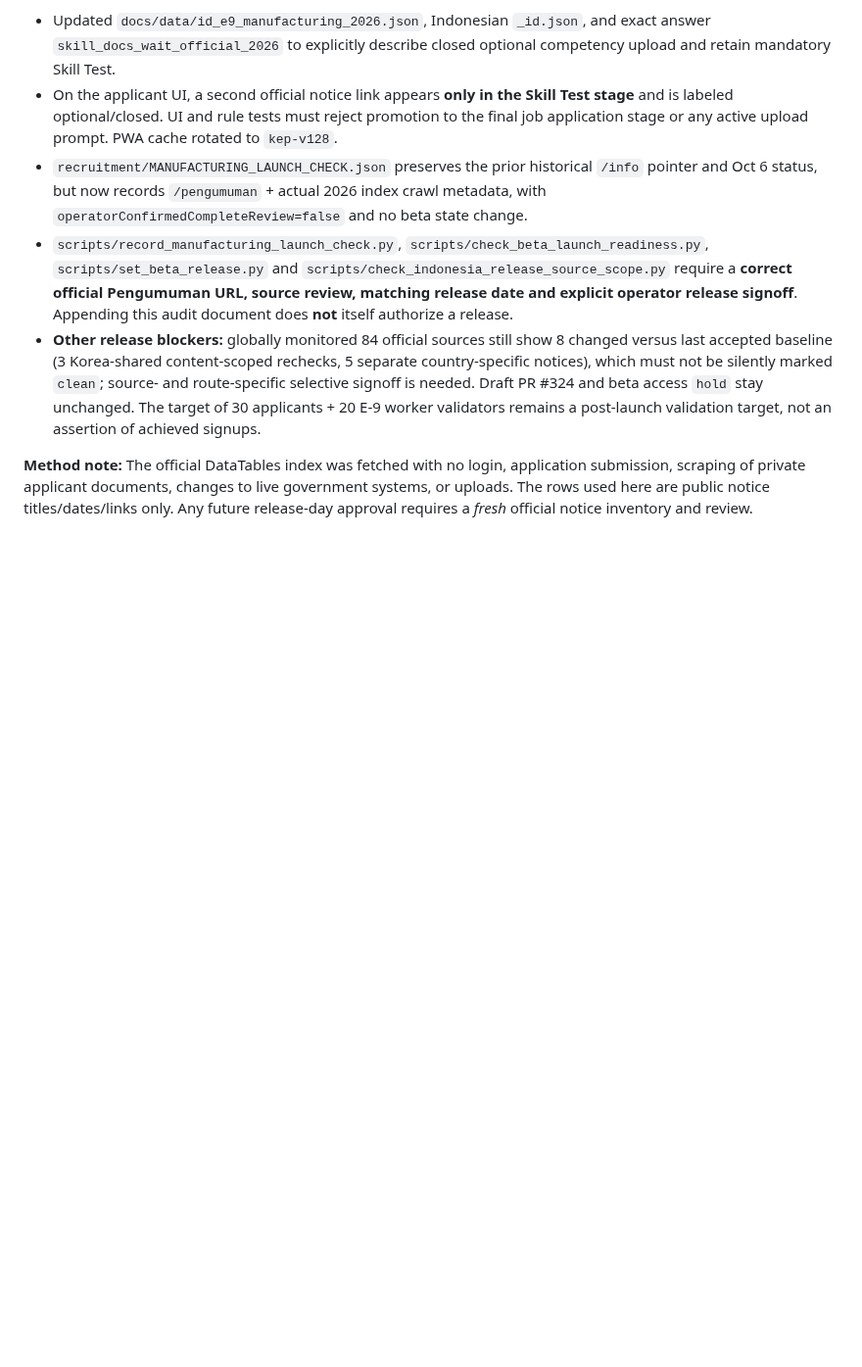
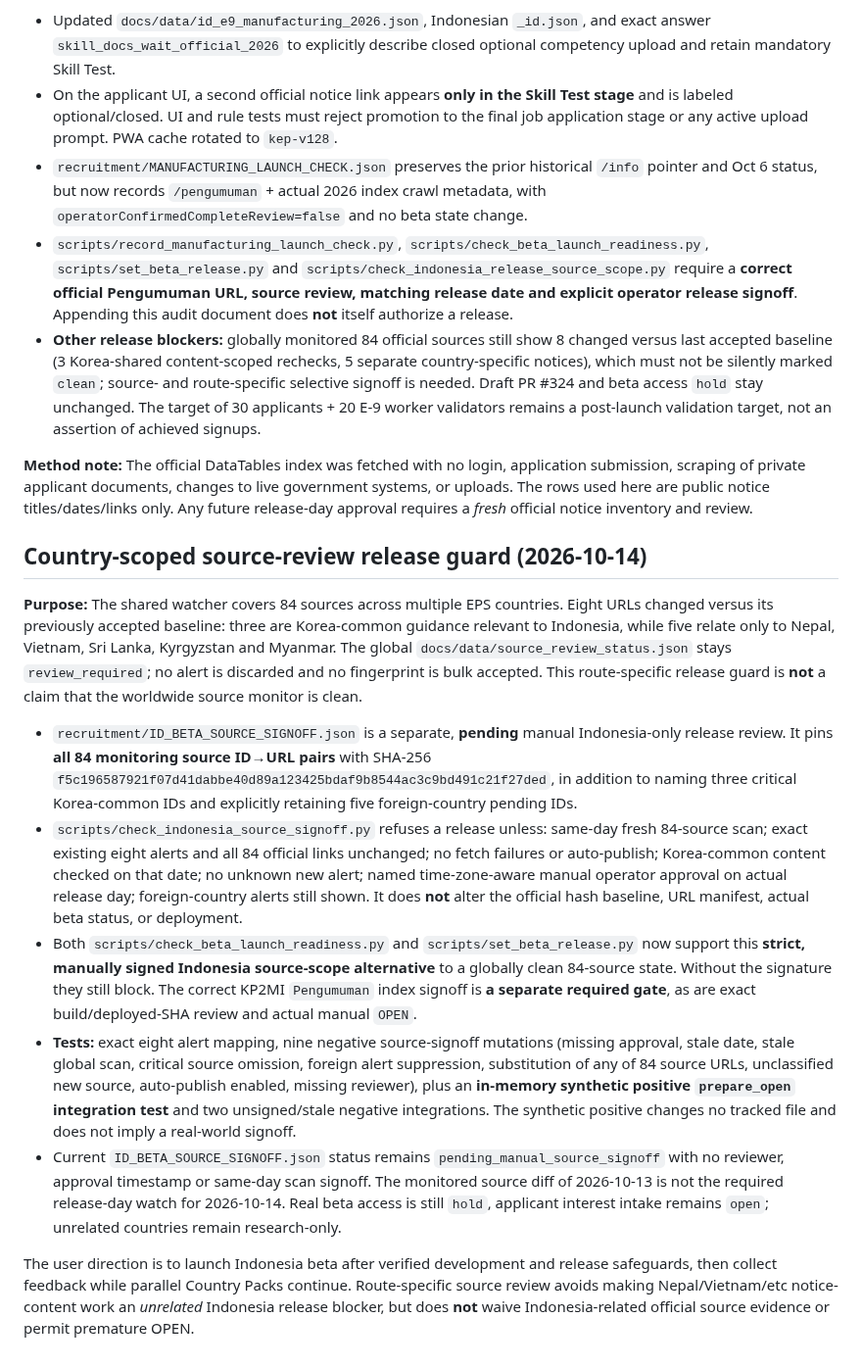
Before and after one commit to modernsnc2022-ai/Korea-Employment-Passport, a Markdown page: research/INDONESIA_2026_KP2MI_PENGUMUMAN_INDEX_20261014.md, the part around the change. Shown at 98% size. GitHub-like rendering; blank space fills up the shorter version.

Commit message:
docs(beta): record pending scoped-source signoff and anti-tamper launch requirements

```diff
--- a/research/INDONESIA_2026_KP2MI_PENGUMUMAN_INDEX_20261014.md
+++ b/research/INDONESIA_2026_KP2MI_PENGUMUMAN_INDEX_20261014.md
@@ -34,3 +34,15 @@
 - **Other release blockers:** globally monitored 84 official sources still show 8 changed versus last accepted baseline (3 Korea-shared content-scoped rechecks, 5 separate country-specific notices), which must not be silently marked `clean`; source- and route-specific selective signoff is needed. Draft PR #324 and beta access `hold` stay unchanged. The target of 30 applicants + 20 E-9 worker validators remains a post-launch validation target, not an assertion of achieved signups.
 
 **Method note:** The official DataTables index was fetched with no login, application submission, scraping of private applicant documents, changes to live government systems, or uploads. The rows used here are public notice titles/dates/links only. Any future release-day approval requires a *fresh* official notice inventory and review.
+
+## Country-scoped source-review release guard (2026-10-14)
+
+**Purpose:** The shared watcher covers 84 sources across multiple EPS countries. Eight URLs changed versus its previously accepted baseline: three are Korea-common guidance relevant to Indonesia, while five relate only to Nepal, Vietnam, Sri Lanka, Kyrgyzstan and Myanmar. The global `docs/data/source_review_status.json` stays `review_required`; no alert is discarded and no fingerprint is bulk accepted. This route-specific release guard is **not** a claim that the worldwide source monitor is clean.
+
+- `recruitment/ID_BETA_SOURCE_SIGNOFF.json` is a separate, **pending** manual Indonesia-only release review. It pins **all 84 monitoring source ID→URL pairs** with SHA-256 `f5c196587921f07d41dabbe40d89a123425bdaf9b8544ac3c9bd491c21f27ded`, in addition to naming three critical Korea-common IDs and explicitly retaining five foreign-country pending IDs.
+- `scripts/check_indonesia_source_signoff.py` refuses a release unless: same-day fresh 84-source scan; exact existing eight alerts and all 84 official links unchanged; no fetch failures or auto-publish; Korea-common content checked on that date; no unknown new alert; named time-zone-aware manual operator approval on actual release day; foreign-country alerts still shown. It does **not** alter the official hash baseline, URL manifest, actual beta status, or deployment.
+- Both `scripts/check_beta_launch_readiness.py` and `scripts/set_beta_release.py` now support this **strict, manually signed Indonesia source-scope alternative** to a globally clean 84-source state. Without the signature they still block. The correct KP2MI `Pengumuman` index signoff is **a separate required gate**, as are exact build/deployed-SHA review and actual manual `OPEN`.
+- **Tests:** exact eight alert mapping, nine negative source-signoff mutations (missing approval, stale date, stale global scan, critical source omission, foreign alert suppression, substitution of any of 84 source URLs, unclassified new source, auto-publish enabled, missing reviewer), plus an **in-memory synthetic positive `prepare_open` integration test** and two unsigned/stale negative integrations. The synthetic positive changes no tracked file and does not imply a real-world signoff.
+- Current `ID_BETA_SOURCE_SIGNOFF.json` status remains `pending_manual_source_signoff` with no reviewer, approval timestamp or same-day scan signoff. The monitored source diff of 2026-10-13 is not the required release-day watch for 2026-10-14. Real beta access is still `hold`, applicant interest intake remains `open`; unrelated countries remain research-only.
+
+The user direction is to launch Indonesia beta after verified development and release safeguards, then collect feedback while parallel Country Packs continue. Route-specific source review avoids making Nepal/Vietnam/etc notice-content work an *unrelated* Indonesia release blocker, but does **not** waive Indonesia-related official source evidence or permit premature OPEN.
```
